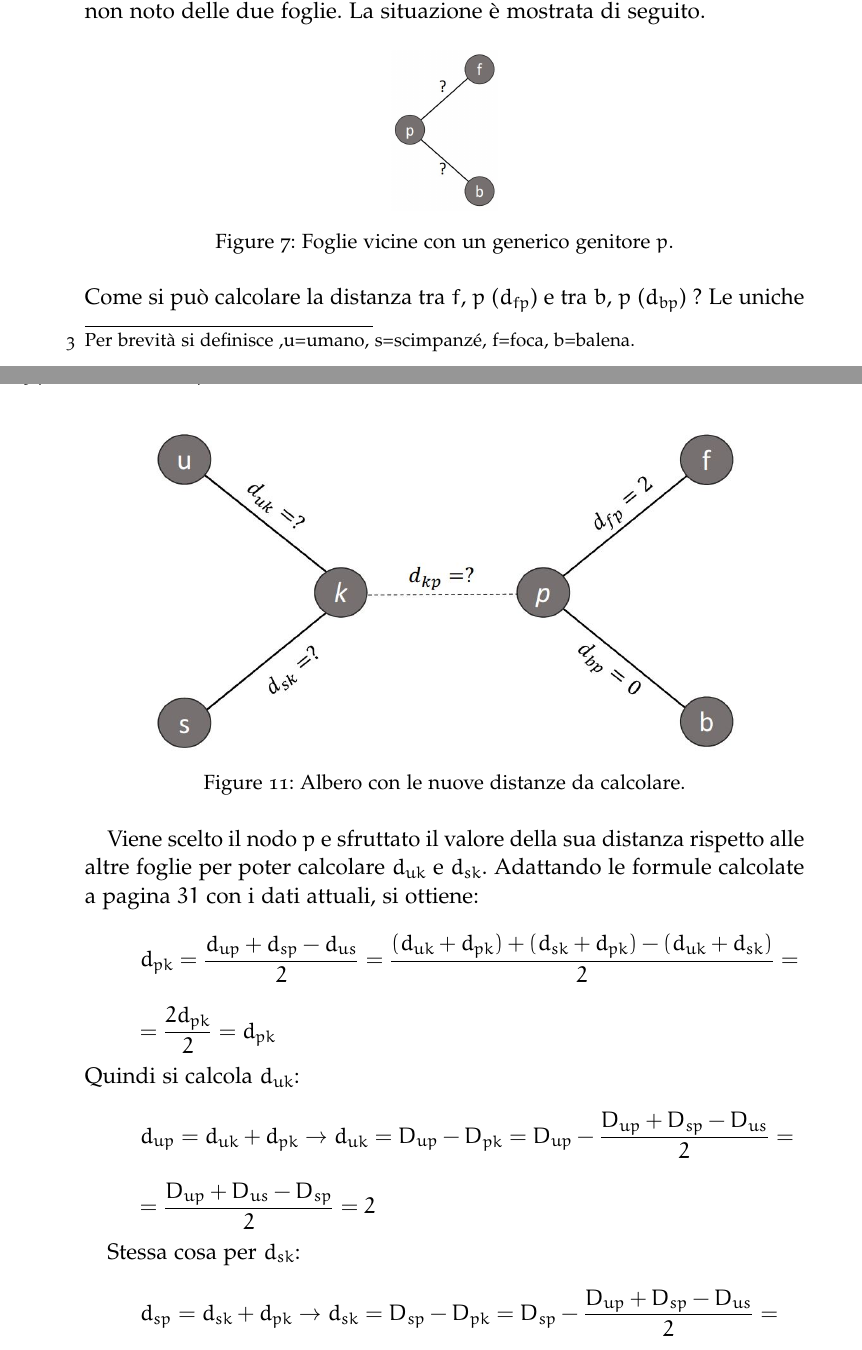
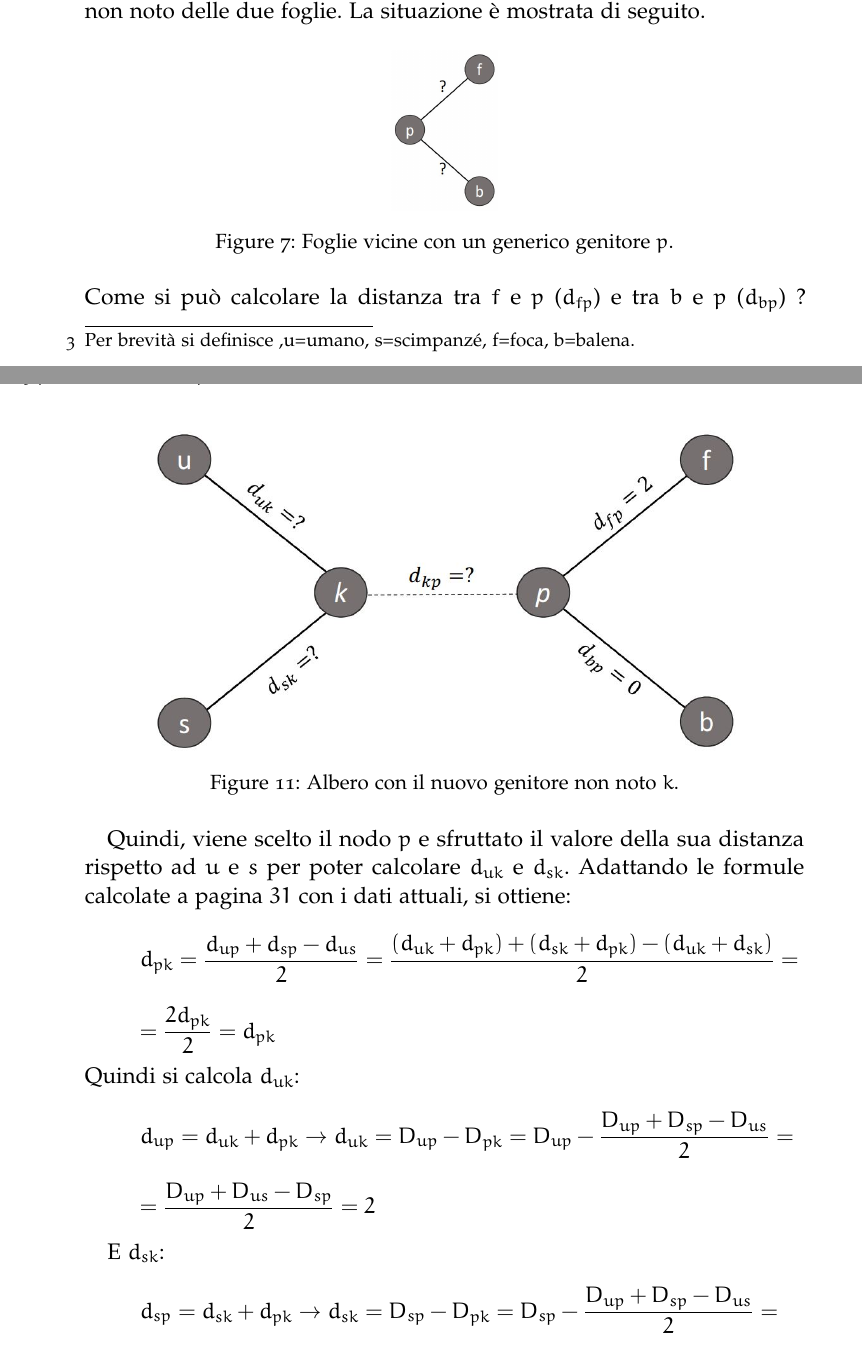
Before and after one commit to mtortoli/Thesis, a LaTeX thesis (thesis.tex, which reads Chapters/Chapter4.tex): two parts of pages 32 and 36 of 43, joined at a grey line, cut so that both start at the same text. Compiled offline with pdfLaTeX; a missing font is replaced by an installed copy or a similar font; an older LaTeX class or package is replaced by its successor.

Commit message:
refactoring

```diff
--- a/Chapters/Chapter4.tex
+++ b/Chapters/Chapter4.tex
@@ -81,7 +81,7 @@ Poiché l'elemento più piccolo della matrice è $D_{fb}$, la cui distanza evolu
   	\label{fig:neighborsleaves}
 \end{figure}
 \newline
-Come si può calcolare la distanza tra $f$, $p$ ($d_{fp}$) e tra $b$, $p$ ($d_{bp}$) ? Le uniche informazioni a disposizione sono le distanze tra le quattro foglie presenti nella matrice e che $f$, $p$ sono vicini. Il passo successivo dell'algoritmo è mostrato di seguito.
+Come si può calcolare la distanza tra $f$ e $p$ ($d_{fp}$) e tra $b$ e $p$ ($d_{bp}$) ? Le uniche informazioni a disposizione sono le distanze tra le quattro foglie presenti nella matrice e che $f$, $p$ sono vicini. Il passo successivo dell'algoritmo è mostrato di seguito.
 \begin{figure}[h!]
 \centering
 	\includegraphics[height=9cm, width=7cm, keepaspectratio]{distance_between_f_b_part_2.jpg}
@@ -153,10 +153,10 @@ Per risolvere questo problema basta applicare ricorsivamente i passi precedenti,
 \begin{figure}[h!]
 \centering
 	\includegraphics[height=13cm, width=11cm, keepaspectratio]{distance_between_s_u.jpg}
- 	\caption{Albero con le nuove distanze da calcolare.}
+ 	\caption{Albero con il nuovo genitore non noto $k$.}
   	\label{fig:neighborsleaves_3}
 \end{figure}
-Viene scelto il nodo $p$ e sfruttato il valore della sua distanza rispetto alle altre foglie per poter calcolare $d_{uk}$ e $d_{sk}$. Adattando le formule calcolate a pagina $31$ con i dati attuali, si ottiene:
+Quindi, viene scelto il nodo $p$ e sfruttato il valore della sua distanza rispetto ad $u$ e $s$ per poter calcolare $d_{uk}$ e $d_{sk}$. Adattando le formule calcolate a pagina $31$ con i dati attuali, si ottiene:
 \[d_{pk}=\frac{d_{up}+d_{sp}-d_{us}}2=
 \frac{(d_{uk}+d_{pk})+(d_{sk}+d_{pk})-(d_{uk}+d_{sk})}2=\]
 \[=\frac{2d_{pk}}2=d_{pk}
@@ -168,7 +168,7 @@ Quindi si calcola $d_{uk}$:
 %-\frac{(D_{uk}+D_{pk})+(D_{sk}+D_{pk})-(D_{uk}+D_{sk})}2=\]
 %\[=\frac{(D_{up}+D_{us}-D_{sp})}2=2
 %\]
-Stessa cosa per $d_{sk}$:
+E $d_{sk}$:
 \[d_{sp}=d_{sk}+d_{pk} \rightarrow d_{sk}=D_{sp}-D_{pk}=D_{sp}-\frac{D_{up}+D_{sp}-D_{us}}2=\]
 \[=\frac{D_{sp}+D_{us}-D_{up}}2=1\]
 Applicando le distanze trovate all'albero della figura 11, si ottiene:
```
Also changed, not shown: thesis.pdf, Chapters/Chapter4.tex (8 more changed lines).
